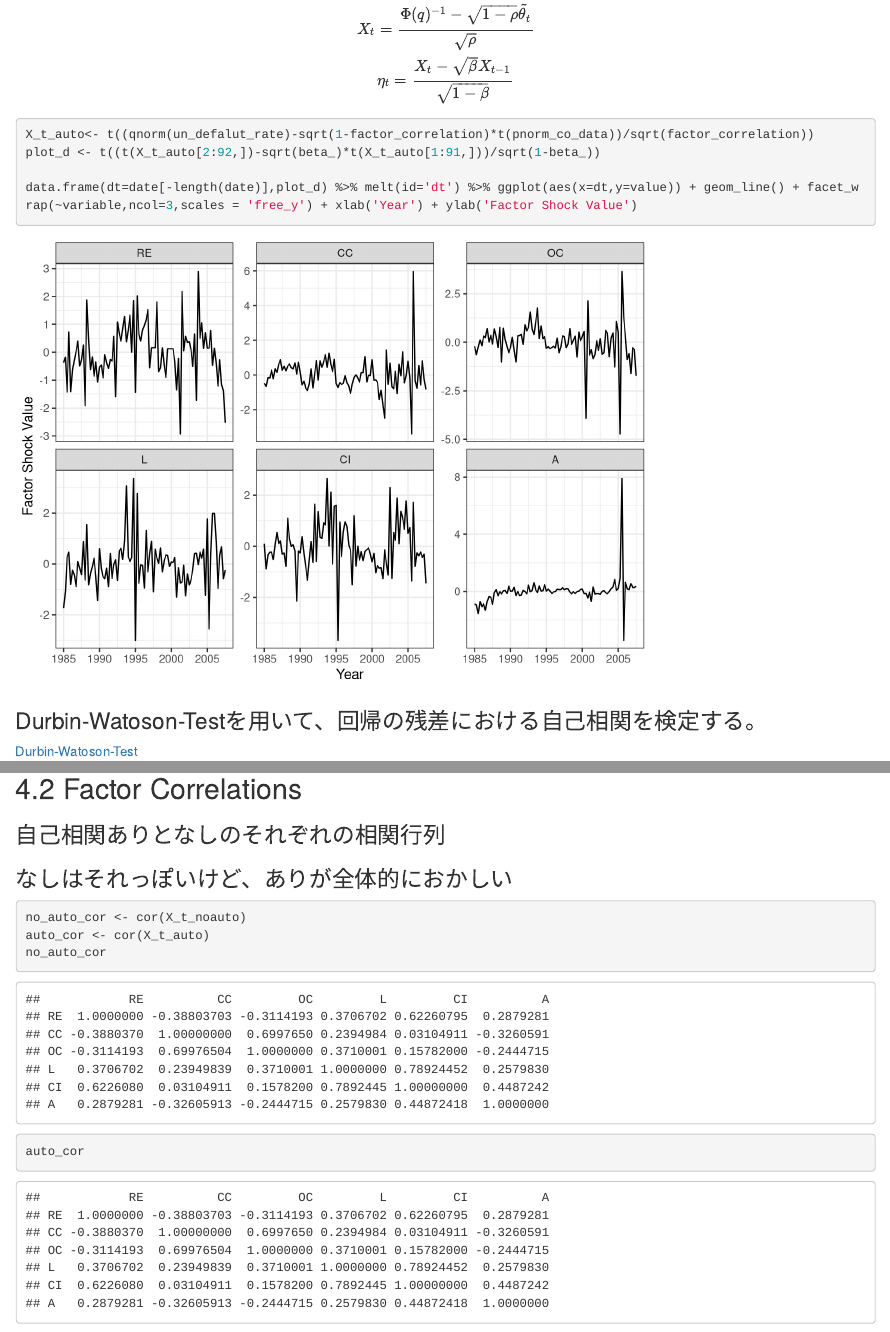
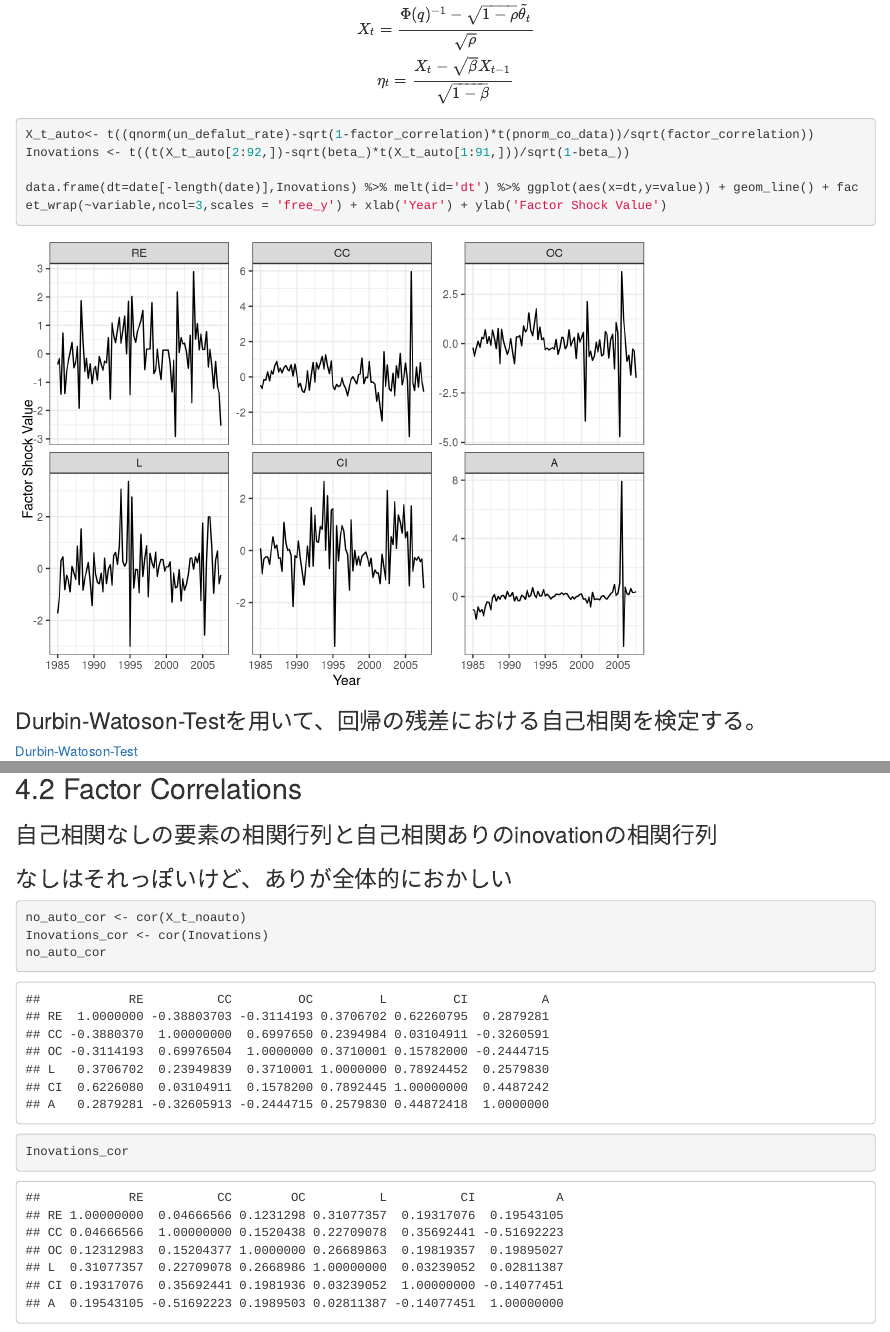
Before and after one commit to cw-NaoyaHieda/Dynamic_defalutrate_reproduction, an R Markdown document (Reprecent.Rmd): the page in a window 1100 px wide, from 5090 px down, and a second part further down, joined at a grey line. Rendered offline with R 4.5, knitr and Pandoc, with nearby package versions; some code elsewhere in the file could not run offline.

Commit message:
自己相関ありのcorがinovationsだった

````diff
--- a/Reprecent.Rmd
+++ b/Reprecent.Rmd
@@ -166,9 +166,9 @@ X_t = \frac{\Phi(q)^{-1}-\sqrt{1-\rho}\tilde{\theta_t}}{\sqrt{\rho}} \\
 $$
 ```{r}
 X_t_auto<- t((qnorm(un_defalut_rate)-sqrt(1-factor_correlation)*t(pnorm_co_data))/sqrt(factor_correlation))
-plot_d <- t((t(X_t_auto[2:92,])-sqrt(beta_)*t(X_t_auto[1:91,]))/sqrt(1-beta_))
+Inovations <- t((t(X_t_auto[2:92,])-sqrt(beta_)*t(X_t_auto[1:91,]))/sqrt(1-beta_))
 
-data.frame(dt=date[-length(date)],plot_d) %>% melt(id='dt') %>% ggplot(aes(x=dt,y=value)) + geom_line() + facet_wrap(~variable,ncol=3,scales = 'free_y') + xlab('Year') + ylab('Factor Shock Value')
+data.frame(dt=date[-length(date)],Inovations) %>% melt(id='dt') %>% ggplot(aes(x=dt,y=value)) + geom_line() + facet_wrap(~variable,ncol=3,scales = 'free_y') + xlab('Year') + ylab('Factor Shock Value')
 ```
 
 ### Durbin-Watoson-Testを用いて、回帰の残差における自己相関を検定する。
@@ -185,11 +185,11 @@ t(JB_test)
 
 ## 4.2 Factor Correlations
 
-### 自己相関ありとなしのそれぞれの相関行列
+### 自己相関なしの要素の相関行列と自己相関ありのinovationの相関行列
 ### なしはそれっぽいけど、ありが全体的におかしい
 ```{r}
 no_auto_cor <- cor(X_t_noauto)
-auto_cor <- cor(X_t_auto)
+Inovations_cor <- cor(Inovations)
 no_auto_cor
-auto_cor
+Inovations_cor
 ```
````
